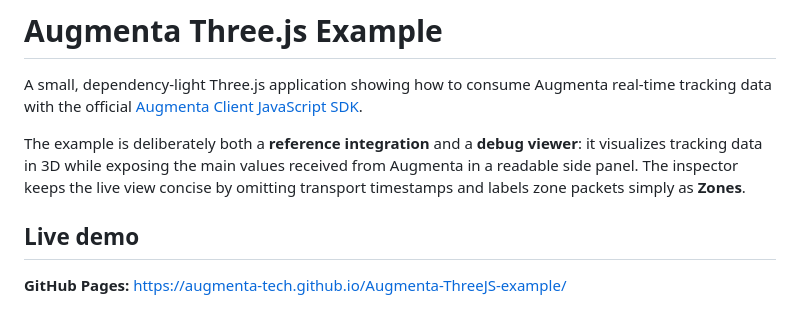
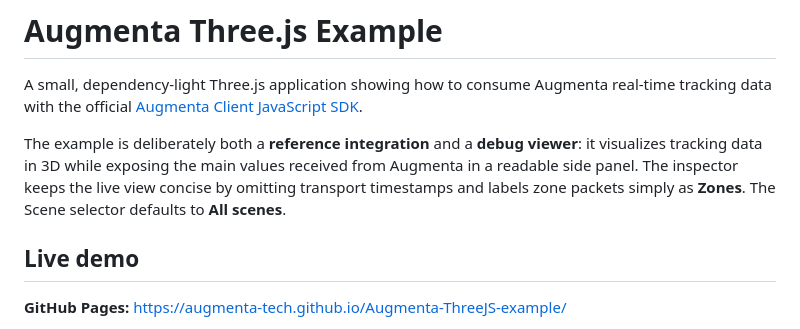
Before and after one commit to Augmenta-tech/Augmenta-ThreeJS-example, a Markdown page: README.md, the part around the change. GitHub-like rendering.

Commit message:
docs: clarify scene selector default

```diff
--- a/README.md
+++ b/README.md
@@ -2,7 +2,7 @@
 
 A small, dependency-light Three.js application showing how to consume Augmenta real-time tracking data with the official [Augmenta Client JavaScript SDK](https://github.com/Augmenta-tech/AugmentaClientSDK-JS).
 
-The example is deliberately both a **reference integration** and a **debug viewer**: it visualizes tracking data in 3D while exposing the main values received from Augmenta in a readable side panel. The inspector keeps the live view concise by omitting transport timestamps and labels zone packets simply as **Zones**.
+The example is deliberately both a **reference integration** and a **debug viewer**: it visualizes tracking data in 3D while exposing the main values received from Augmenta in a readable side panel. The inspector keeps the live view concise by omitting transport timestamps and labels zone packets simply as **Zones**. The Scene selector defaults to **All scenes**.
 
 ## Live demo
 
```
